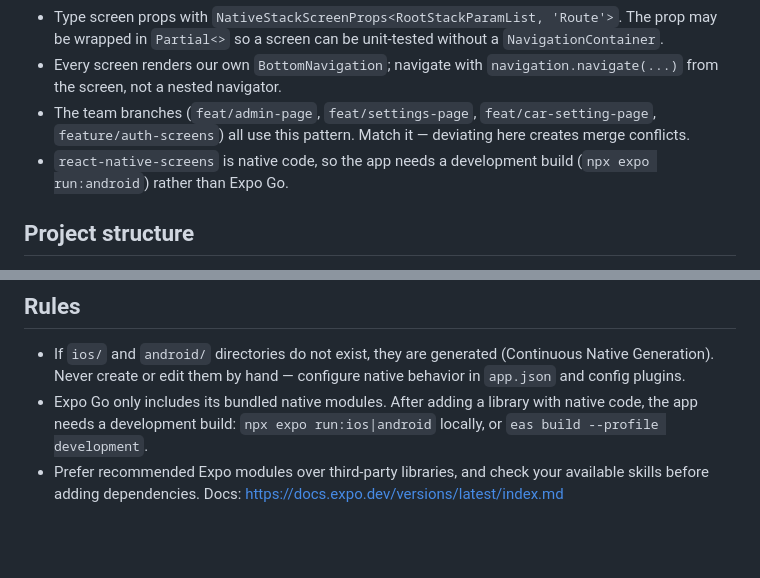
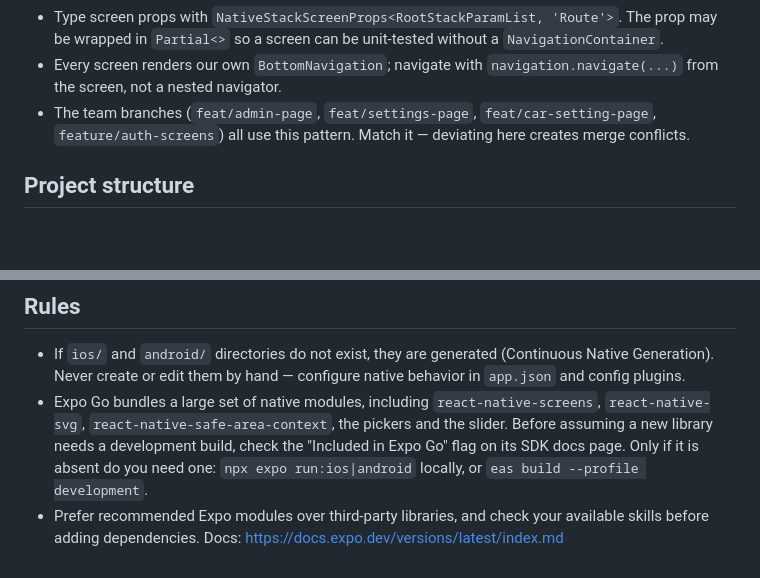
Before and after one commit to TheBarlach/car-rental-app, a Markdown page: AGENTS.md, 2 parts joined by grey strips. Rendered like a GitHub page; blank space fills up the shorter version.

Commit message:
fix: correct Expo Go guidance in AGENTS.md
react-native-screens is marked inExpoGo: true in the SDK 57 docs and
explicitly supplies the native components createNativeStackNavigator
needs, so navigation runs in Expo Go without a development build.

Generalise the rule: check the Included in Expo Go flag before
assuming a library needs one.

```diff
--- a/AGENTS.md
+++ b/AGENTS.md
@@ -30,7 +30,6 @@ Run lint and typecheck before declaring any task done.
 - Type screen props with `NativeStackScreenProps<RootStackParamList, 'Route'>`. The prop may be wrapped in `Partial<>` so a screen can be unit-tested without a `NavigationContainer`.
 - Every screen renders our own `BottomNavigation`; navigate with `navigation.navigate(...)` from the screen, not a nested navigator.
 - The team branches (`feat/admin-page`, `feat/settings-page`, `feat/car-setting-page`, `feature/auth-screens`) all use this pattern. Match it — deviating here creates merge conflicts.
-- `react-native-screens` is native code, so the app needs a development build (`npx expo run:android`) rather than Expo Go.
 
 ## Project structure
 
@@ -47,5 +46,5 @@ Docs: https://docs.expo.dev/eas/index.md
 ## Rules
 
 - If `ios/` and `android/` directories do not exist, they are generated (Continuous Native Generation). Never create or edit them by hand — configure native behavior in `app.json` and config plugins.
-- Expo Go only includes its bundled native modules. After adding a library with native code, the app needs a development build: `npx expo run:ios|android` locally, or `eas build --profile development`.
+- Expo Go bundles a large set of native modules, including `react-native-screens`, `react-native-svg`, `react-native-safe-area-context`, the pickers and the slider. Before assuming a new library needs a development build, check the "Included in Expo Go" flag on its SDK docs page. Only if it is absent do you need one: `npx expo run:ios|android` locally, or `eas build --profile development`.
 - Prefer recommended Expo modules over third-party libraries, and check your available skills before adding dependencies. Docs: https://docs.expo.dev/versions/latest/index.md
```
